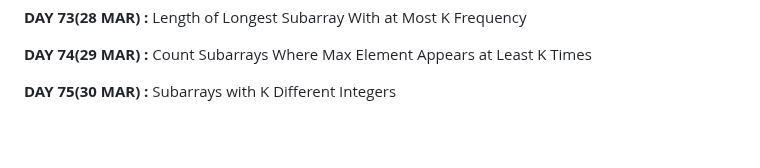
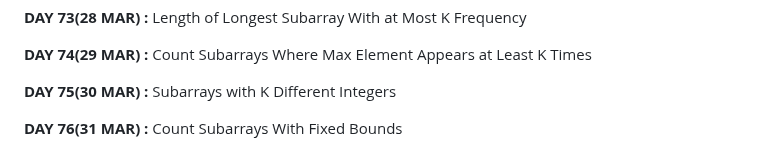
Before and after one commit to apu52/Leetcode-Solutions, a Markdown page: README.md, the part around the change. Drawn GitHub-style; blank space fills up the shorter version.

```diff
--- a/README.md
+++ b/README.md
@@ -150,3 +150,5 @@ Here are the solutions of Leetcode DAILY &amp; other problem solutions
 **DAY 74(29 MAR) :** Count Subarrays Where Max Element Appears at Least K Times
 
 **DAY 75(30 MAR) :** Subarrays with K Different Integers
+
+**DAY 76(31 MAR) :** Count Subarrays With Fixed Bounds
```
